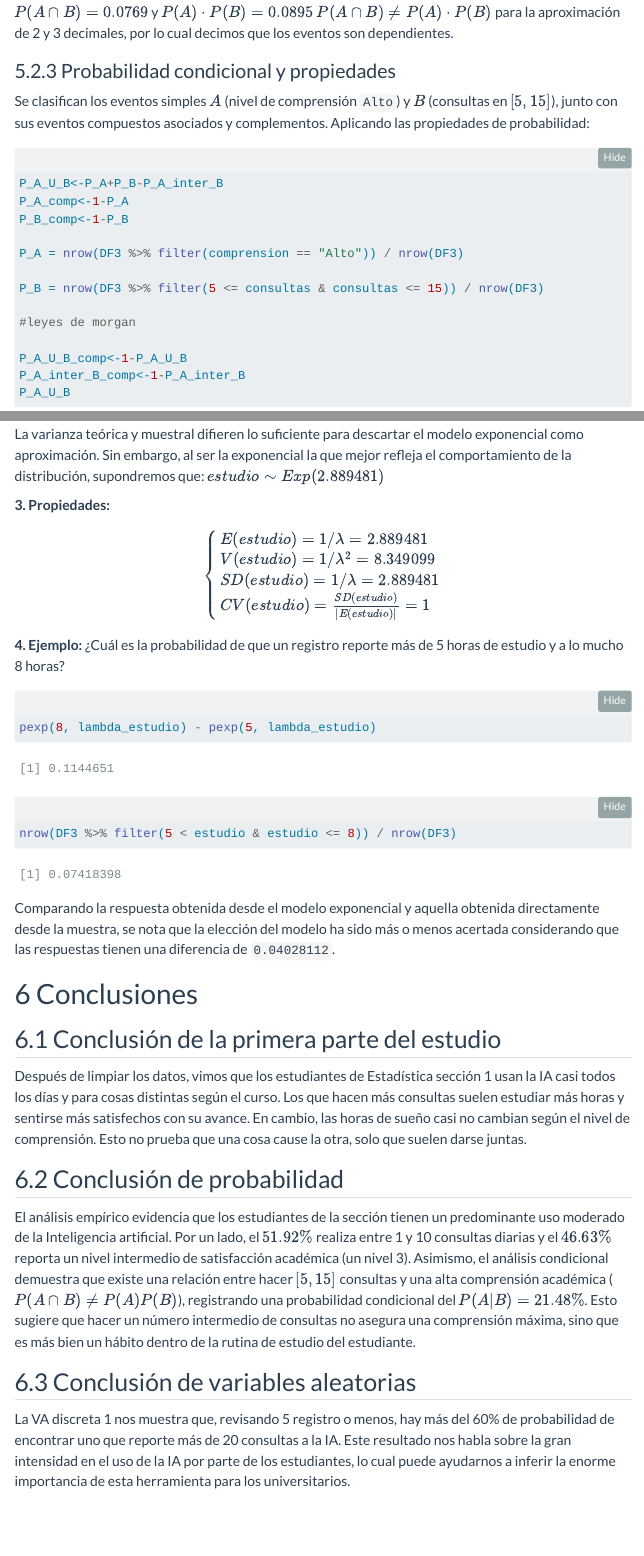
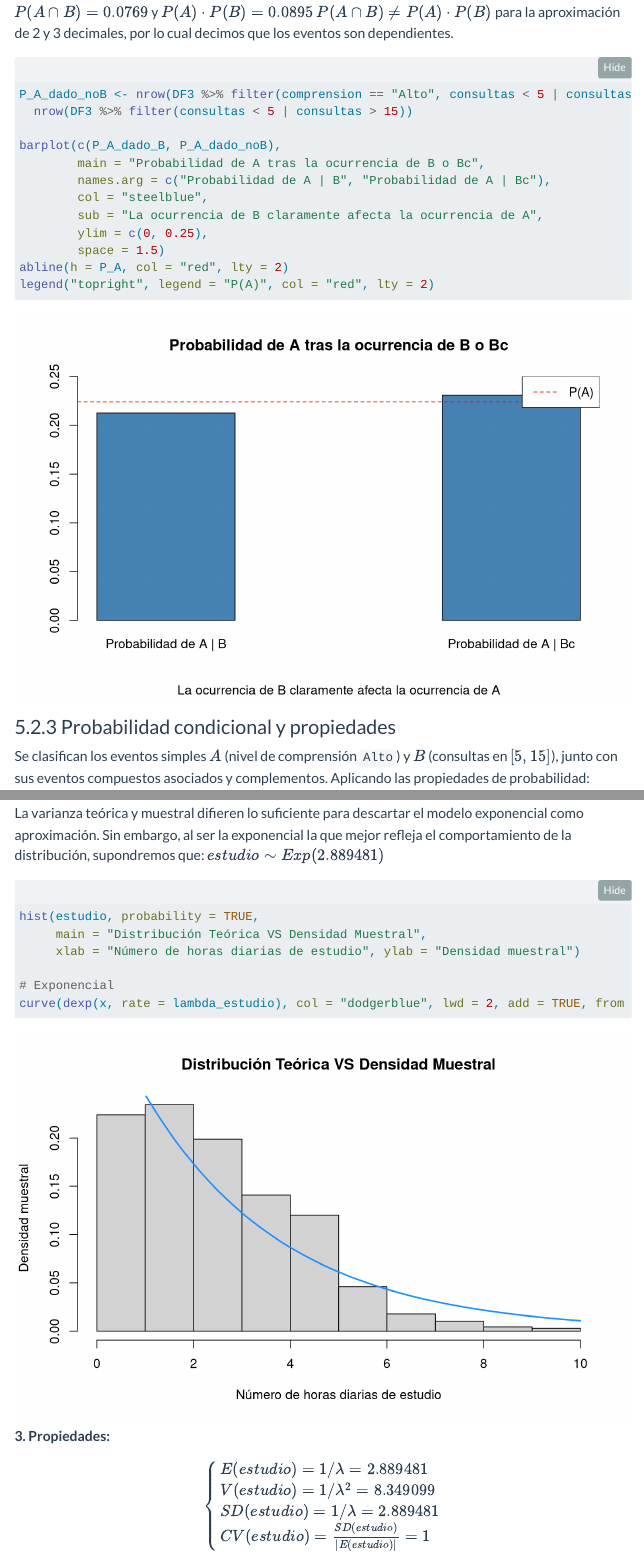
Before and after one commit to JohanY2442/Avance2, a Quarto document (G6_Informe.qmd): the page in a window 1100 px wide, from 3790 px down, and a second part further down, joined at a grey line. Rendered offline with R 4.5, knitr and Pandoc in place of Quarto, with nearby package versions; folded parts are opened; menus at the side of the page are left out.

Commit message:
solucionando merge

````diff
--- a/G6_Informe.qmd
+++ b/G6_Informe.qmd
@@ -543,6 +543,21 @@ P_A_dado_B==P_A
 $P(A \cap B)=0.0769$ y $P(A)\cdot P(B)=0.0895$
 $P(A \cap B) \neq P(A) \cdot P(B)$ para la aproximación de 2 y 3 decimales, por lo cual decimos que los eventos son dependientes.
 
+```{r grafico-dependencia}
+P_A_dado_noB <- nrow(DF3 %>% filter(comprension == "Alto", consultas < 5 | consultas > 15)) /
+  nrow(DF3 %>% filter(consultas < 5 | consultas > 15))
+
+barplot(c(P_A_dado_B, P_A_dado_noB),
+        main = "Probabilidad de A tras la ocurrencia de B o Bc",
+        names.arg = c("Probabilidad de A | B", "Probabilidad de A | Bc"),
+        col = "steelblue",
+        sub = "La ocurrencia de B claramente afecta la ocurrencia de A",
+        ylim = c(0, 0.25),
+        space = 1.5)
+abline(h = P_A, col = "red", lty = 2)
+legend("topright", legend = "P(A)", col = "red", lty = 2)
+```
+
 ### Probabilidad condicional y propiedades
 
 Se clasifican los eventos simples $A$ (nivel de comprensión `Alto`) y $B$ (consultas en $[5, 15]$), junto con sus eventos compuestos asociados y complementos. Aplicando las propiedades de probabilidad:
@@ -989,6 +1004,15 @@ paste("Varianza Muestral:", std_estudio^2)
 
 La varianza teórica y muestral difieren lo suficiente para descartar el modelo exponencial como aproximación. Sin embargo, al ser la exponencial la que mejor refleja el comportamiento de la distribución, supondremos que: $estudio \sim Exp(2.889481)$
 
+```{r}
+hist(estudio, probability = TRUE,
+     main = "Distribución Teórica VS Densidad Muestral",
+     xlab = "Número de horas diarias de estudio", ylab = "Densidad muestral")
+
+# Exponencial
+curve(dexp(x, rate = lambda_estudio), col = "dodgerblue", lwd = 2, add = TRUE, from = min_estudio, to = max_estudio)
+```
+
 **3. Propiedades:**
 
 $$\begin{cases}
@@ -1003,13 +1027,15 @@ CV(estudio) = \frac{SD(estudio)}{|E(estudio)|}  = 1
 ¿Cuál es la probabilidad de que un registro reporte más de 5 horas de estudio y a lo mucho 8 horas?
 
 ```{r}
-pexp(8, lambda_estudio) - pexp(5, lambda_estudio)
+v1 <- pexp(8, lambda_estudio) - pexp(5, lambda_estudio)
+v1
 ```
 ```{r}
-nrow(DF3 %>% filter(5 < estudio & estudio <= 8)) / nrow(DF3)
+v2 <- nrow(DF3 %>% filter(5 < estudio & estudio <= 8)) / nrow(DF3)
+v2
 ```
 
-Comparando la respuesta obtenida desde el modelo exponencial y aquella obtenida directamente desde la muestra, se nota que la elección del modelo ha sido más o menos acertada considerando que las respuestas tienen una diferencia de `0.04028112`.
+Comparando la respuesta obtenida desde el modelo exponencial y aquella obtenida directamente desde la muestra, se nota que la elección del modelo ha sido más o menos acertada considerando que las respuestas tienen una diferencia de solo: `r abs(v1 - v2)`.
 
 
 # Conclusiones
````
Also changed, not shown: G6_Informe.qmd (2 more changed lines).
